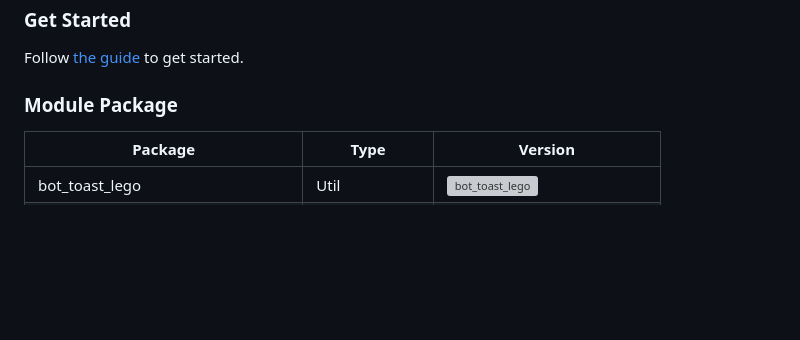
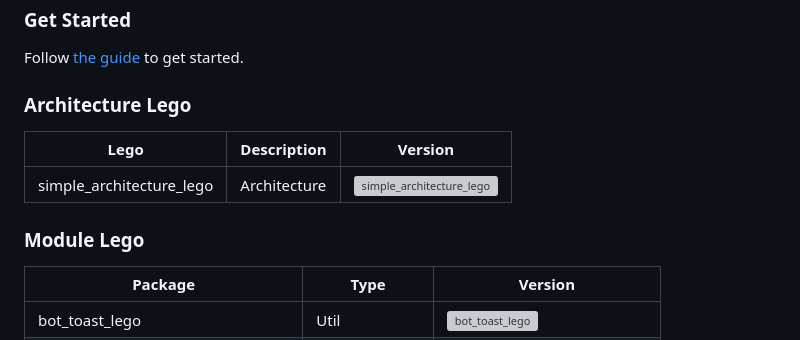
Before and after one commit to melodysdreamj/lego, a Markdown page: README.md, the part around the change. Rendered like a GitHub page; blank space fills up the shorter version; grey boxes are pictures that could not be loaded.

```diff
--- a/README.md
+++ b/README.md
@@ -9,7 +9,13 @@ A Framework with Sharing Flutter Module and View
 ### Get Started
 Follow [the guide](https://lego.junestory.com/) to get started.
 
-### Module Package
+### Architecture Lego
+| Lego                     | Description   | Version                                                                                           |
+|--------------------------|---------------|---------------------------------------------------------------------------------------------------|
+| simple_architecture_lego | Architecture  | [![simple_architecture_lego](https://img.shields.io/pub/v/simple_architecture_lego.svg)](https://pub.dev/packages/simple_architecture_lego) |
+
+
+### Module Lego
 
 | Package                    | Type          | Version                                                                                           |
 |----------------------------|---------------|---------------------------------------------------------------------------------------------------|
```
